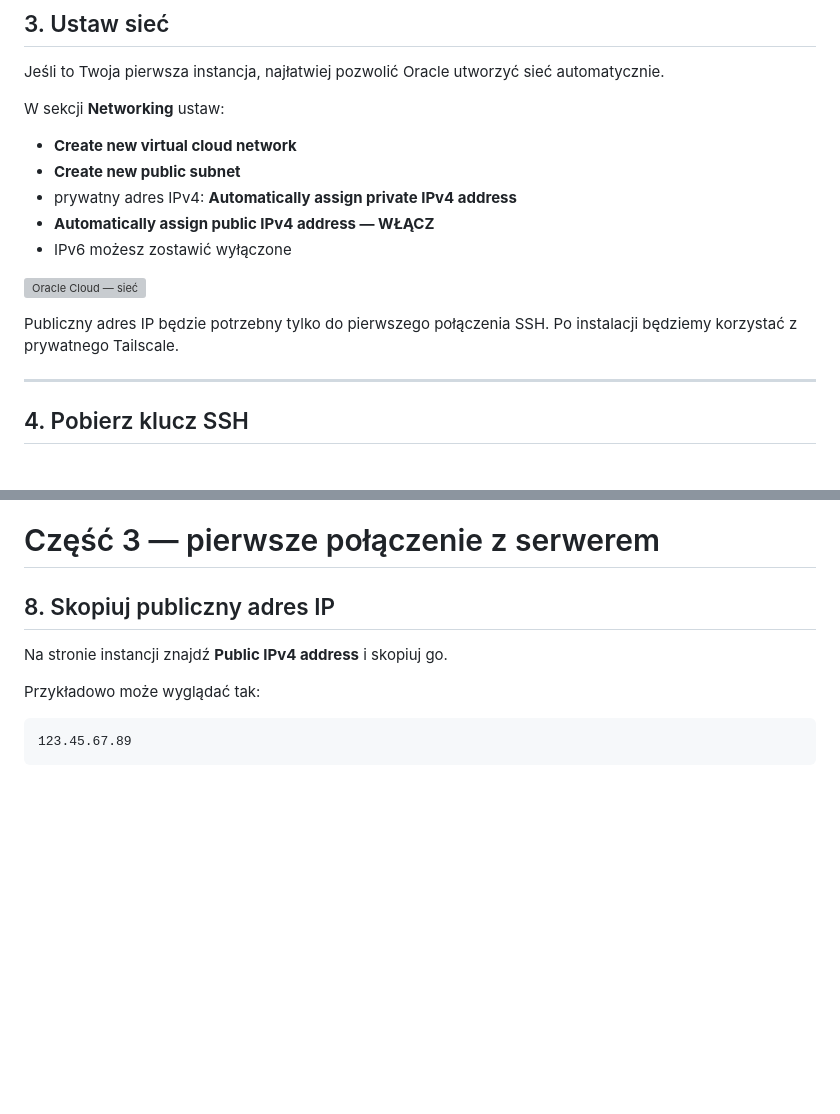
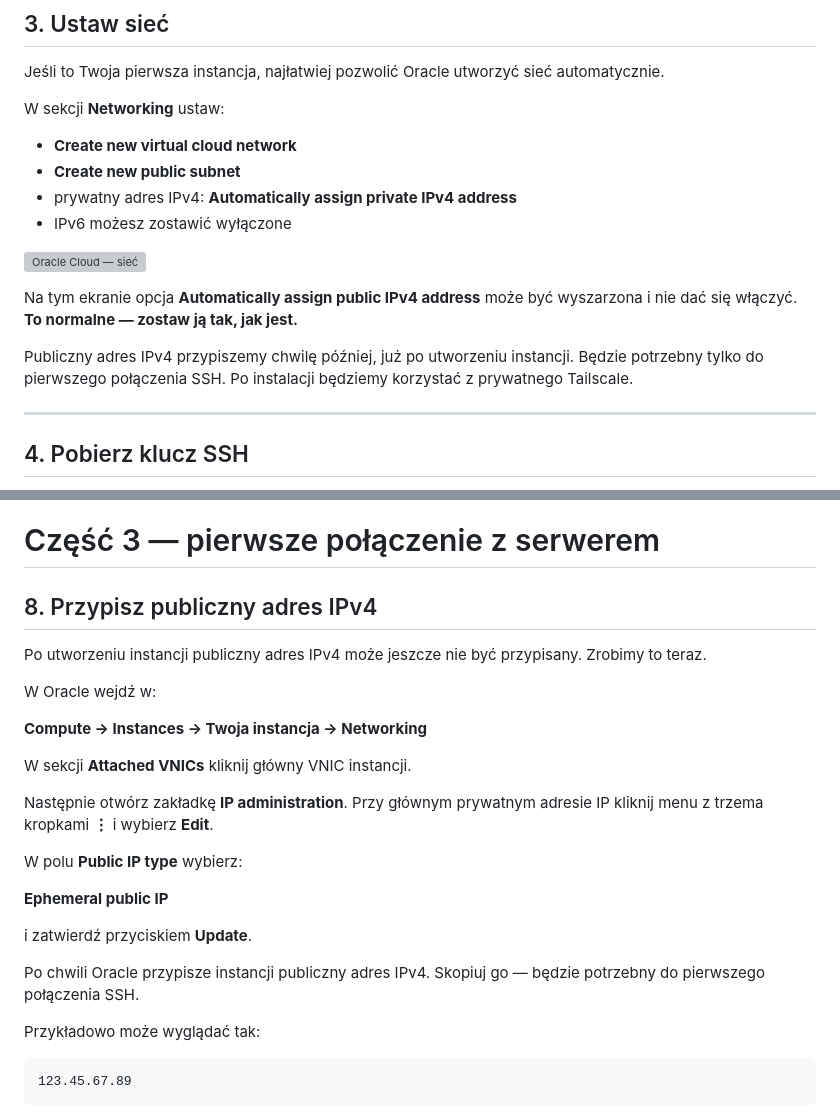
Before and after one commit to Ludius100/ludiusms, a Markdown page: INSTALL.md, 2 parts joined by grey strips. Drawn GitHub-style; blank space fills up the shorter version; grey boxes are pictures that could not be loaded.

Commit message:
Popraw konfigurację publicznego IPv4 w poradniku

```diff
--- a/INSTALL.md
+++ b/INSTALL.md
@@ -69,12 +69,13 @@ W sekcji **Networking** ustaw:
 - **Create new virtual cloud network**
 - **Create new public subnet**
 - prywatny adres IPv4: **Automatically assign private IPv4 address**
-- **Automatically assign public IPv4 address — WŁĄCZ**
 - IPv6 możesz zostawić wyłączone
 
 ![Oracle Cloud — sieć](docs/instalacja/oracle-03-network.webp)
 
-Publiczny adres IP będzie potrzebny tylko do pierwszego połączenia SSH. Po instalacji będziemy korzystać z prywatnego Tailscale.
+Na tym ekranie opcja **Automatically assign public IPv4 address** może być wyszarzona i nie dać się włączyć. **To normalne — zostaw ją tak, jak jest.**
+
+Publiczny adres IPv4 przypiszemy chwilę później, już po utworzeniu instancji. Będzie potrzebny tylko do pierwszego połączenia SSH. Po instalacji będziemy korzystać z prywatnego Tailscale.
 
 ---
 
@@ -179,9 +180,25 @@ Nie formatuj dysku ręcznie. Zrobi to instalator Ludius MS.
 
 # Część 3 — pierwsze połączenie z serwerem
 
-## 8. Skopiuj publiczny adres IP
+## 8. Przypisz publiczny adres IPv4
 
-Na stronie instancji znajdź **Public IPv4 address** i skopiuj go.
+Po utworzeniu instancji publiczny adres IPv4 może jeszcze nie być przypisany. Zrobimy to teraz.
+
+W Oracle wejdź w:
+
+**Compute → Instances → Twoja instancja → Networking**
+
+W sekcji **Attached VNICs** kliknij główny VNIC instancji.
+
+Następnie otwórz zakładkę **IP administration**. Przy głównym prywatnym adresie IP kliknij menu z trzema kropkami **⋮** i wybierz **Edit**.
+
+W polu **Public IP type** wybierz:
+
+**Ephemeral public IP**
+
+i zatwierdź przyciskiem **Update**.
+
+Po chwili Oracle przypisze instancji publiczny adres IPv4. Skopiuj go — będzie potrzebny do pierwszego połączenia SSH.
 
 Przykładowo może wyglądać tak:
 
```
